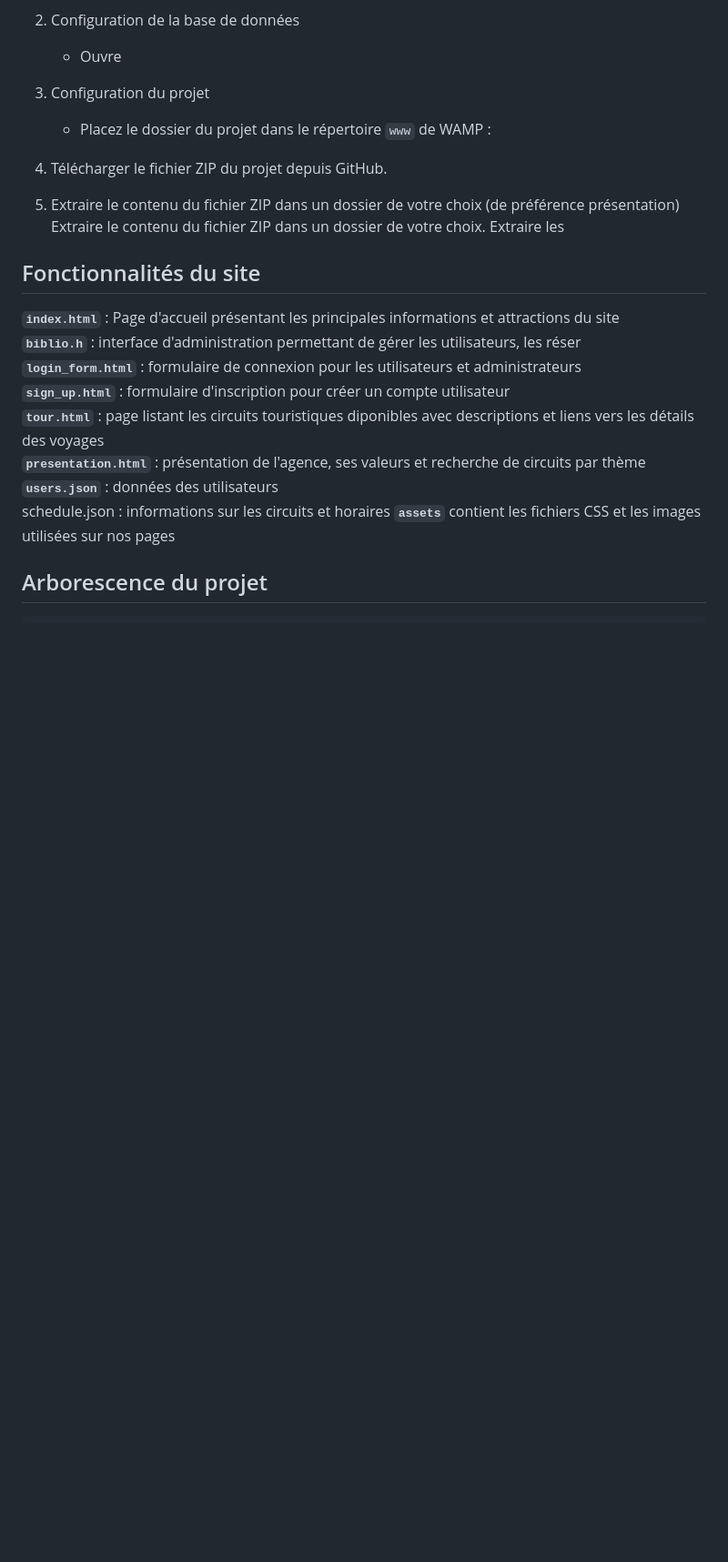
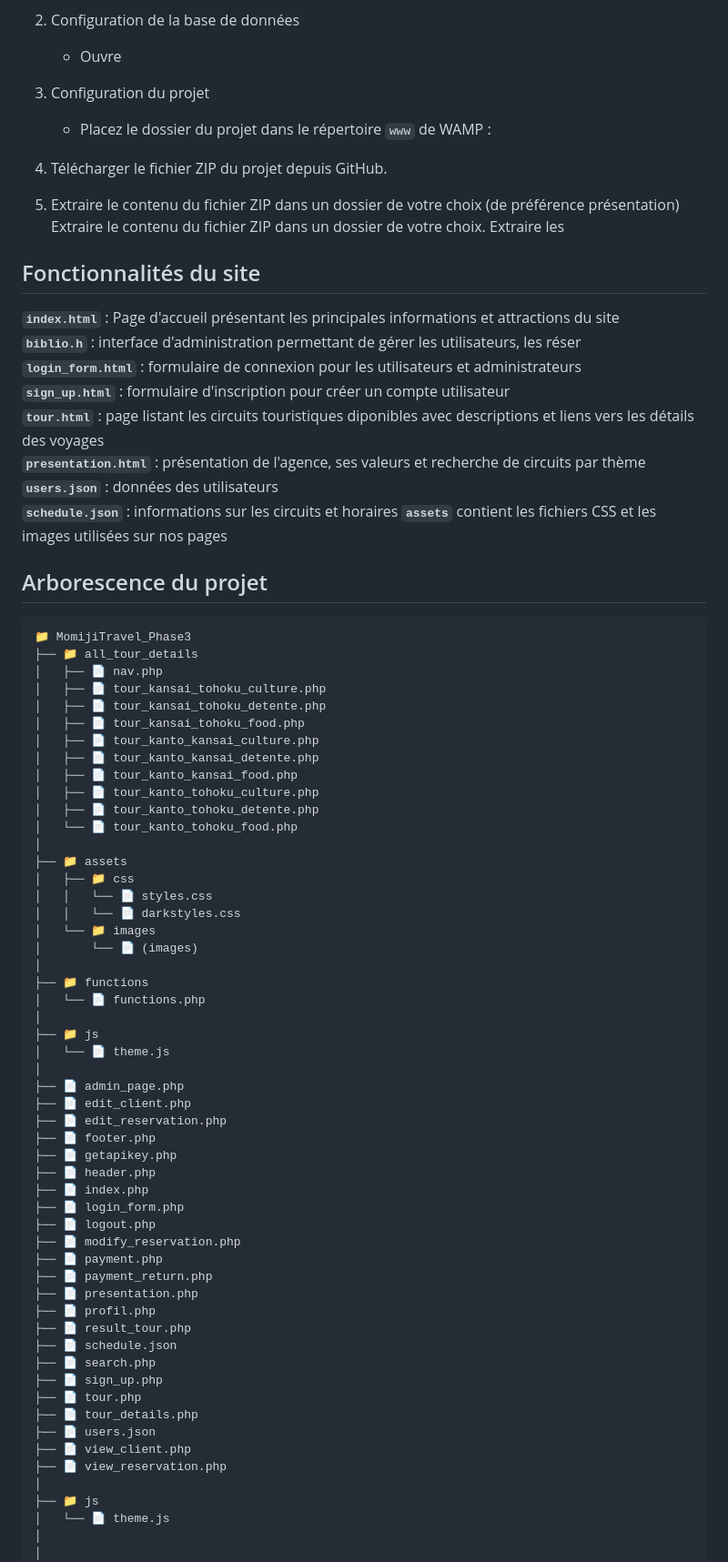
Before and after one commit to hamshij05/CY_Click-journeY_NJS, a Markdown page: README.md, the part around one of its changes. Shown at 91% size. Rendered like a GitHub page; blank space fills up the shorter version.

Commit message:
Update README.md wd new arborescence

````diff
--- a/README.md
+++ b/README.md
@@ -75,7 +75,7 @@ Extraire les
 **`tour.html`** : page listant les circuits touristiques diponibles avec descriptions et liens vers les détails des voyages
 **`presentation.html`** : présentation de l'agence, ses valeurs et recherche de circuits par thème
 **`users.json`** : données des utilisateurs
-schedule.json : informations sur les circuits et horaires
+**`schedule.json`** : informations sur les circuits et horaires
 **`assets`** contient les fichiers CSS et les images utilisées sur nos pages
 
 
@@ -83,6 +83,60 @@ schedule.json : informations sur les circuits et horaires
 ## Arborescence du projet
 
 ```
+📁 MomijiTravel_Phase3
+├── 📁 all_tour_details
+│   ├── 📄 nav.php
+│   ├── 📄 tour_kansai_tohoku_culture.php
+│   ├── 📄 tour_kansai_tohoku_detente.php
+│   ├── 📄 tour_kansai_tohoku_food.php
+│   ├── 📄 tour_kanto_kansai_culture.php
+│   ├── 📄 tour_kanto_kansai_detente.php
+│   ├── 📄 tour_kanto_kansai_food.php
+│   ├── 📄 tour_kanto_tohoku_culture.php
+│   ├── 📄 tour_kanto_tohoku_detente.php
+│   └── 📄 tour_kanto_tohoku_food.php
+│
+├── 📁 assets
+│   ├── 📁 css
+│   │   └── 📄 styles.css
+│   │   └── 📄 darkstyles.css
+│   └── 📁 images
+│       └── 📄 (images)
+│
+├── 📁 functions
+│   └── 📄 functions.php
+│
+├── 📁 js
+│   └── 📄 theme.js
+│
+├── 📄 admin_page.php
+├── 📄 edit_client.php
+├── 📄 edit_reservation.php
+├── 📄 footer.php
+├── 📄 getapikey.php
+├── 📄 header.php
+├── 📄 index.php
+├── 📄 login_form.php
+├── 📄 logout.php
+├── 📄 modify_reservation.php
+├── 📄 payment.php
+├── 📄 payment_return.php
+├── 📄 presentation.php
+├── 📄 profil.php
+├── 📄 result_tour.php
+├── 📄 schedule.json
+├── 📄 search.php
+├── 📄 sign_up.php
+├── 📄 tour.php
+├── 📄 tour_details.php
+├── 📄 users.json
+├── 📄 view_client.php
+├── 📄 view_reservation.php
+│
+├── 📁 js
+│   └── 📄 theme.js
+│
+│
 📁 MomijiTravel_Phase2
 ├── 📁 all_tour_details
 │   ├── 📄 nav.php
````
Also changed, not shown: other parts of README.md (+40 -2 lines).
